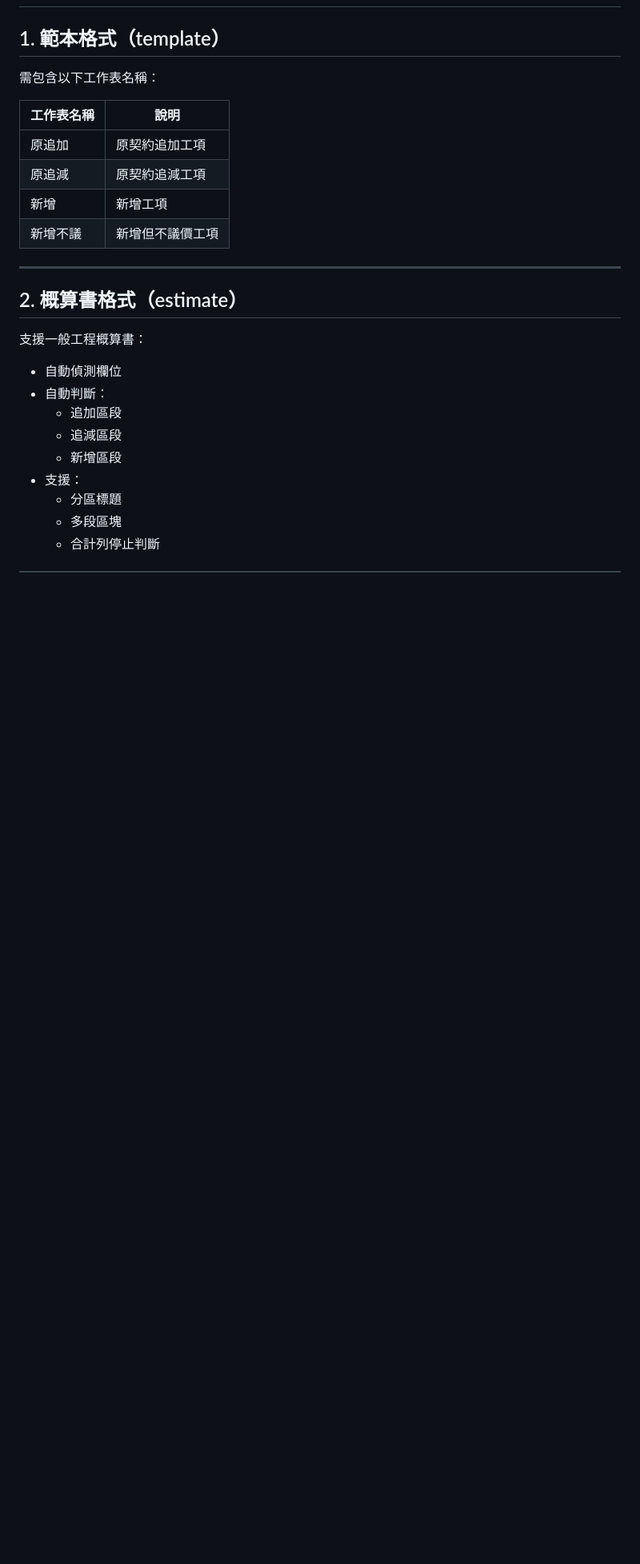
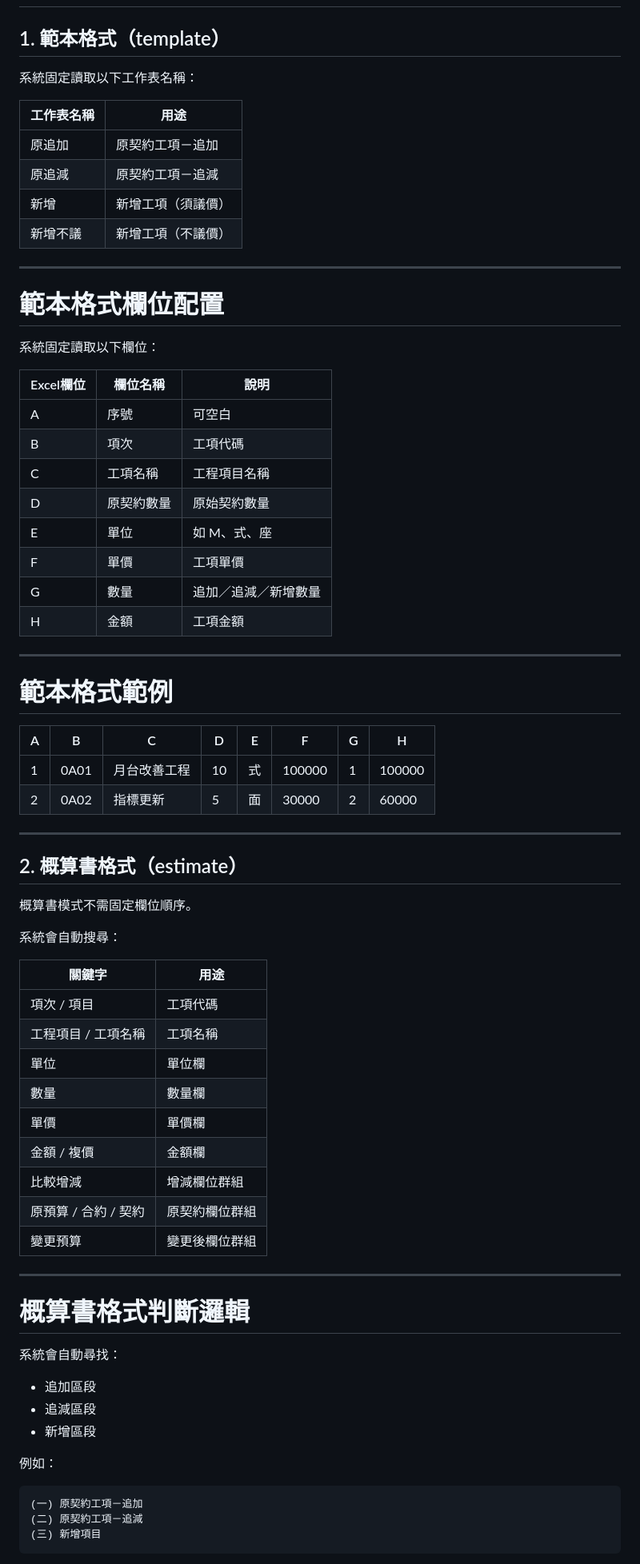
Before and after one commit to AImaster888/change-order, a Markdown page: README.md, the part around one of its changes. Shown at 80% size. Drawn GitHub-style; blank space fills up the shorter version.

````diff
--- a/README.md
+++ b/README.md
@@ -42,27 +46,76 @@
 
 ## 1. 範本格式（template）
 
-需包含以下工作表名稱：
+系統固定讀取以下工作表名稱：
 
-| 工作表名稱 | 說明 |
+| 工作表名稱 | 用途 |
 |---|---|
-| 原追加 | 原契約追加工項 |
-| 原追減 | 原契約追減工項 |
-| 新增 | 新增工項 |
-| 新增不議 | 新增但不議價工項 |
+| 原追加 | 原契約工項－追加 |
+| 原追減 | 原契約工項－追減 |
+| 新增 | 新增工項（須議價） |
+| 新增不議 | 新增工項（不議價） |
+
+---
+
+# 範本格式欄位配置
+
+系統固定讀取以下欄位：
+
+| Excel欄位 | 欄位名稱 | 說明 |
+|---|---|---|
+| A | 序號 | 可空白 |
+| B | 項次 | 工項代碼 |
+| C | 工項名稱 | 工程項目名稱 |
+| D | 原契約數量 | 原始契約數量 |
+| E | 單位 | 如 M、式、座 |
+| F | 單價 | 工項單價 |
+| G | 數量 | 追加／追減／新增數量 |
+| H | 金額 | 工項金額 |
+
+---
+
+# 範本格式範例
+
+| A | B | C | D | E | F | G | H |
+|---|---|---|---|---|---|---|---|
+| 1 | 0A01 | 月台改善工程 | 10 | 式 | 100000 | 1 | 100000 |
+| 2 | 0A02 | 指標更新 | 5 | 面 | 30000 | 2 | 60000 |
 
 ---
 
 ## 2. 概算書格式（estimate）
 
-支援一般工程概算書：
+概算書模式不需固定欄位順序。
 
-- 自動偵測欄位
-- 自動判斷：
-  - 追加區段
-  - 追減區段
-  - 新增區段
-- 支援：
-  - 分區標題
-  - 多段區塊
-  - 合計列停止判斷
+系統會自動搜尋：
+
+| 關鍵字 | 用途 |
+|---|---|
+| 項次 / 項目 | 工項代碼 |
+| 工程項目 / 工項名稱 | 工項名稱 |
+| 單位 | 單位欄 |
+| 數量 | 數量欄 |
+| 單價 | 單價欄 |
+| 金額 / 複價 | 金額欄 |
+| 比較增減 | 增減欄位群組 |
+| 原預算 / 合約 / 契約 | 原契約欄位群組 |
+| 變更預算 | 變更後欄位群組 |
+
+---
+
+# 概算書格式判斷邏輯
+
+系統會自動尋找：
+
+- 追加區段
+- 追減區段
+- 新增區段
+
+例如：
+
+```text
+(一) 原契約工項－追加
+(二) 原契約工項－追減
+(三) 新增項目
+```
+
````
Also changed, not shown: other parts of README.md (+43 -6 lines).
